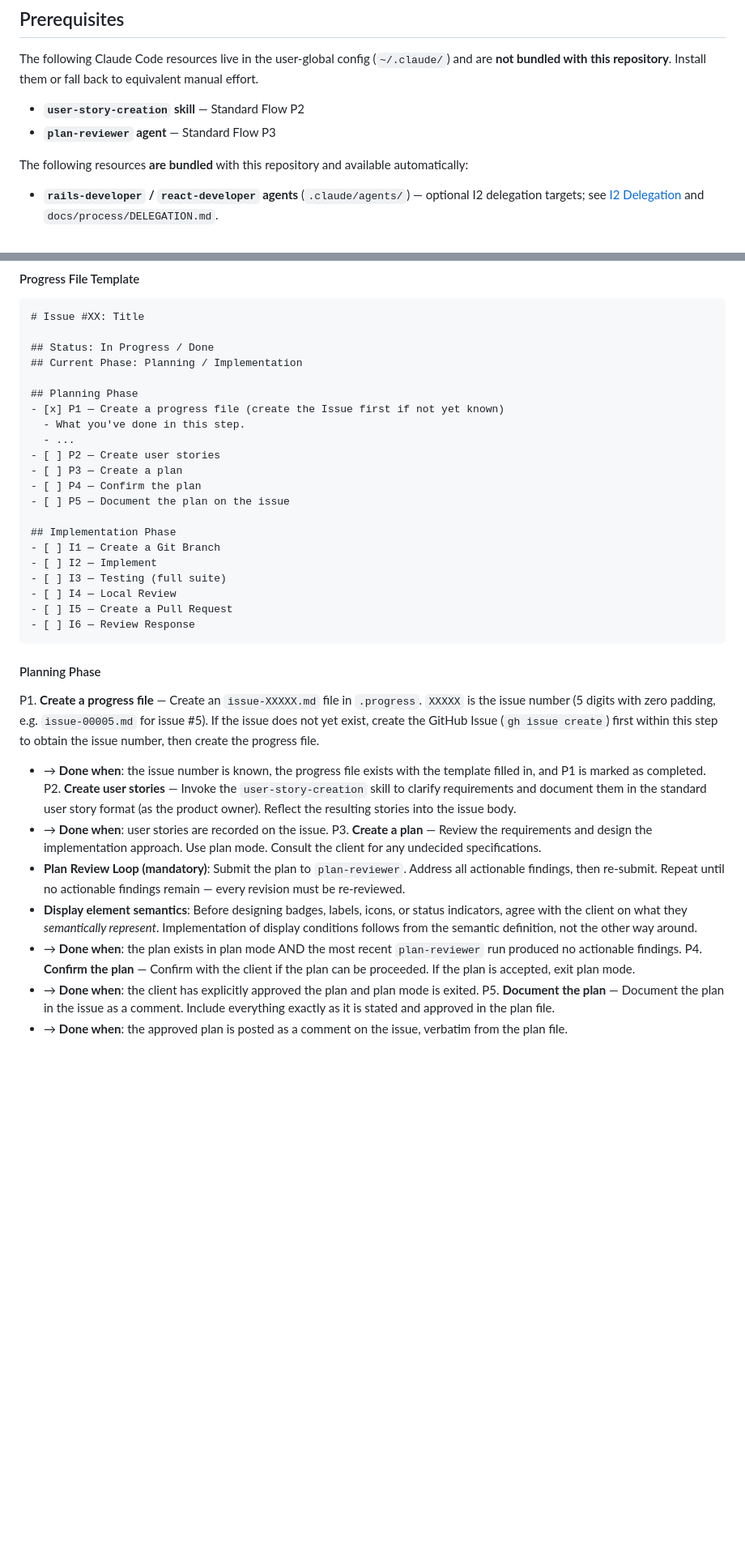
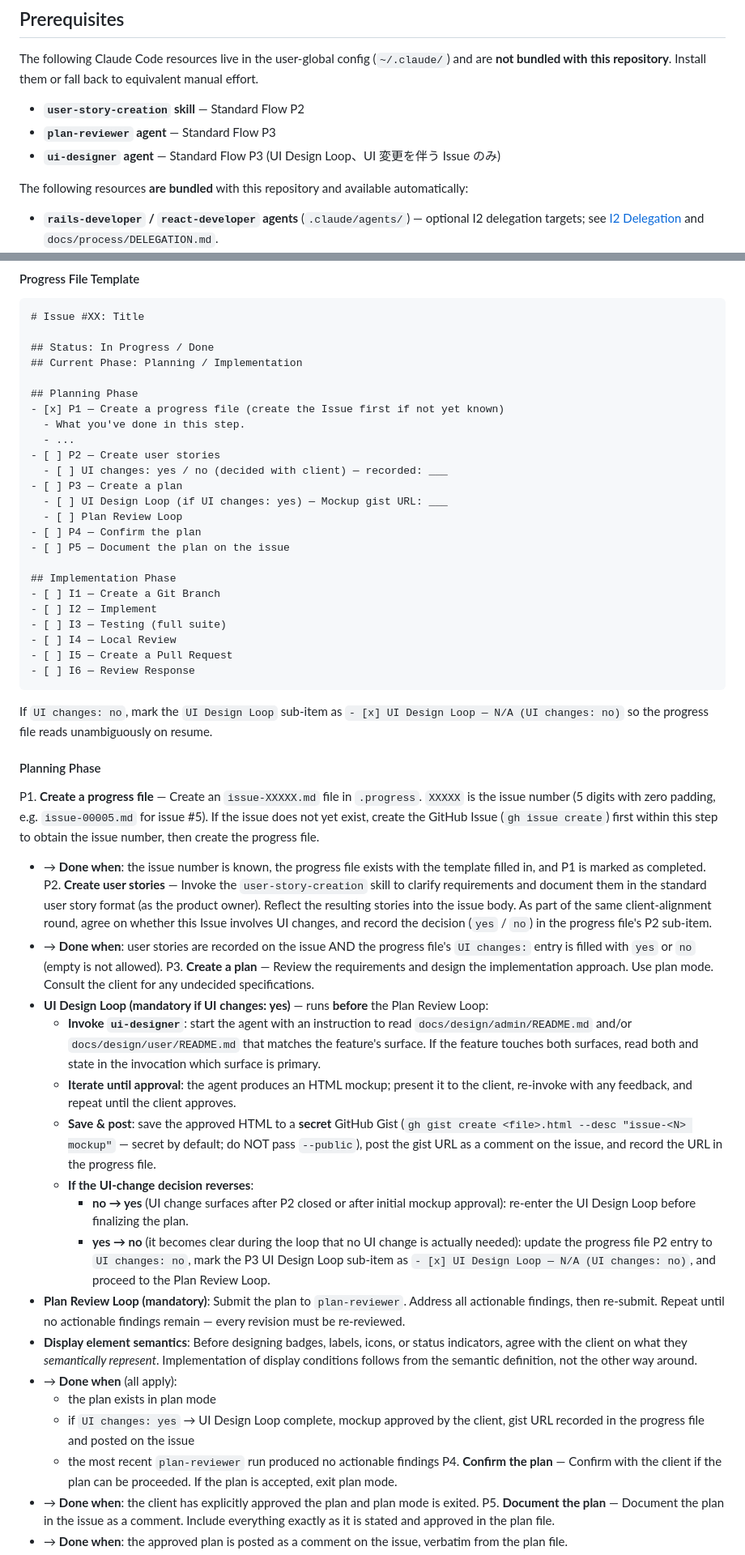
Before and after one commit to tetran/Hotwire-ToDo, a Markdown page: docs/process/WORKFLOW.md, 2 parts joined by grey strips. Shown at 81% size. Rendered like a GitHub page; blank space fills up the shorter version.

Commit message:
docs(workflow): integrate UI design process into Standard Flow P3
Add a UI Design Loop to the Standard Flow Planning Phase so that
UI-changing Issues produce a client-approved HTML mockup before
plan finalization. The loop runs before the existing Plan Review
Loop, invokes the ui-designer agent with docs/design/ as the
reference, iterates until client approval, and persists the
mockup as a secret GitHub Gist linked from the issue. UI-change
status is agreed with the client at P2 and recorded in the
progress file; Lightweight Flow is untouched.

Resolves #330.

Co-Authored-By: Claude Opus 4.7 (1M context) <noreply@anthropic.com>

````diff
--- a/docs/process/WORKFLOW.md
+++ b/docs/process/WORKFLOW.md
@@ -6,6 +6,7 @@ The following Claude Code resources live in the user-global config (`~/.claude/`
 
 - **`user-story-creation` skill** — Standard Flow P2
 - **`plan-reviewer` agent** — Standard Flow P3
+- **`ui-designer` agent** — Standard Flow P3 (UI Design Loop、UI 変更を伴う Issue のみ)
 
 The following resources **are bundled** with this repository and available automatically:
 
@@ -64,7 +65,10 @@ ALWAYS update `.progress/issue-XXXXX.md` during work. Update the progress file *
   - What you've done in this step.
   - ...
 - [ ] P2 — Create user stories
+  - [ ] UI changes: yes / no (decided with client) — recorded: ___
 - [ ] P3 — Create a plan
+  - [ ] UI Design Loop (if UI changes: yes) — Mockup gist URL: ___
+  - [ ] Plan Review Loop
 - [ ] P4 — Confirm the plan
 - [ ] P5 — Document the plan on the issue
 
@@ -77,16 +81,28 @@ ALWAYS update `.progress/issue-XXXXX.md` during work. Update the progress file *
 - [ ] I6 — Review Response
 ```
 
+If `UI changes: no`, mark the `UI Design Loop` sub-item as `- [x] UI Design Loop — N/A (UI changes: no)` so the progress file reads unambiguously on resume.
+
 #### Planning Phase
 
 P1. **Create a progress file** — Create an `issue-XXXXX.md` file in `.progress`. `XXXXX` is the issue number (5 digits with zero padding, e.g. `issue-00005.md` for issue #5). If the issue does not yet exist, create the GitHub Issue (`gh issue create`) first within this step to obtain the issue number, then create the progress file.
    - → **Done when**: the issue number is known, the progress file exists with the template filled in, and P1 is marked as completed.
-P2. **Create user stories** — Invoke the `user-story-creation` skill to clarify requirements and document them in the standard user story format (as the product owner). Reflect the resulting stories into the issue body.
-   - → **Done when**: user stories are recorded on the issue.
+P2. **Create user stories** — Invoke the `user-story-creation` skill to clarify requirements and document them in the standard user story format (as the product owner). Reflect the resulting stories into the issue body. As part of the same client-alignment round, agree on whether this Issue involves UI changes, and record the decision (`yes` / `no`) in the progress file's P2 sub-item.
+   - → **Done when**: user stories are recorded on the issue AND the progress file's `UI changes:` entry is filled with `yes` or `no` (empty is not allowed).
 P3. **Create a plan** — Review the requirements and design the implementation approach. Use plan mode. Consult the client for any undecided specifications.
+   - **UI Design Loop (mandatory if UI changes: yes)** — runs **before** the Plan Review Loop:
+     - **Invoke `ui-designer`**: start the agent with an instruction to read `docs/design/admin/README.md` and/or `docs/design/user/README.md` that matches the feature's surface. If the feature touches both surfaces, read both and state in the invocation which surface is primary.
+     - **Iterate until approval**: the agent produces an HTML mockup; present it to the client, re-invoke with any feedback, and repeat until the client approves.
+     - **Save & post**: save the approved HTML to a **secret** GitHub Gist (`gh gist create <file>.html --desc "issue-<N> mockup"` — secret by default; do NOT pass `--public`), post the gist URL as a comment on the issue, and record the URL in the progress file.
+     - **If the UI-change decision reverses**:
+       - **no → yes** (UI change surfaces after P2 closed or after initial mockup approval): re-enter the UI Design Loop before finalizing the plan.
+       - **yes → no** (it becomes clear during the loop that no UI change is actually needed): update the progress file P2 entry to `UI changes: no`, mark the P3 UI Design Loop sub-item as `- [x] UI Design Loop — N/A (UI changes: no)`, and proceed to the Plan Review Loop.
    - **Plan Review Loop (mandatory)**: Submit the plan to `plan-reviewer`. Address all actionable findings, then re-submit. Repeat until no actionable findings remain — every revision must be re-reviewed.
    - **Display element semantics**: Before designing badges, labels, icons, or status indicators, agree with the client on what they *semantically represent*. Implementation of display conditions follows from the semantic definition, not the other way around.
-   - → **Done when**: the plan exists in plan mode AND the most recent `plan-reviewer` run produced no actionable findings.
+   - → **Done when** (all apply):
+     - the plan exists in plan mode
+     - if `UI changes: yes` → UI Design Loop complete, mockup approved by the client, gist URL recorded in the progress file and posted on the issue
+     - the most recent `plan-reviewer` run produced no actionable findings
 P4. **Confirm the plan** — Confirm with the client if the plan can be proceeded. If the plan is accepted, exit plan mode.
    - → **Done when**: the client has explicitly approved the plan and plan mode is exited.
 P5. **Document the plan** — Document the plan in the issue as a comment. Include everything exactly as it is stated and approved in the plan file.
````
